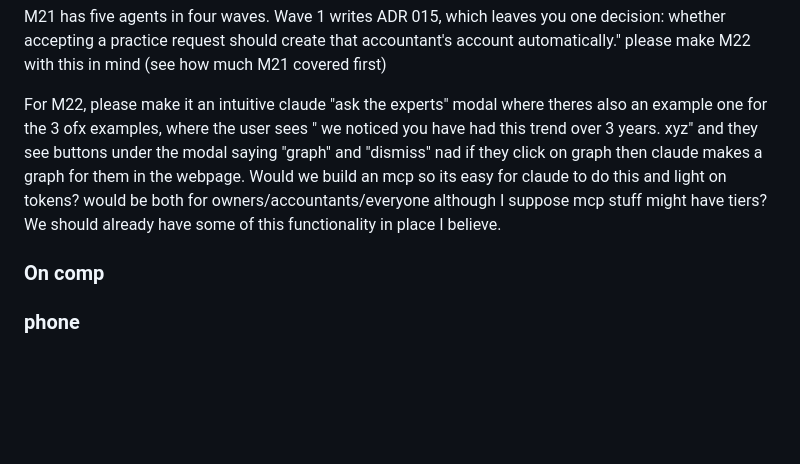
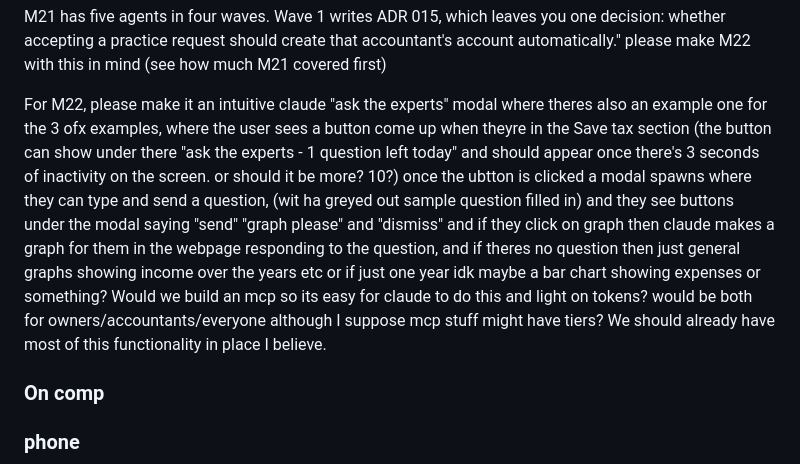
Before and after one commit to frostyosty/BeancountersUnited, a Markdown page: ROADMAP.md, the part around the change. Drawn GitHub-style; blank space fills up the shorter version.

Commit message:
[quicksave] 2026-11-06 15:43:48

```diff
--- a/ROADMAP.md
+++ b/ROADMAP.md
@@ -22,7 +22,8 @@ There's a catch: accountants can't sign themselves up today. The server has one
 
 M21 has five agents in four waves. Wave 1 writes ADR 015, which leaves you one decision: whether accepting a practice request should create that accountant's account automatically." please make M22 with this in mind (see how much M21 covered first)
 
-For M22, please make it an intuitive claude "ask the experts" modal where theres also an example one for the 3 ofx examples, where the user sees " we noticed you have had this trend over 3 years. xyz" and they see buttons under the modal saying "graph" and "dismiss" nad if they click on graph then claude makes a graph for them in the webpage. Would we build an mcp so its easy for claude to do this and light on tokens? would be both for owners/accountants/everyone although I suppose mcp stuff might have tiers? We should already have some of this functionality in place I believe.
+For M22, please make it an intuitive claude "ask the experts" modal where theres also an example one for the 3 ofx examples, where the user sees a button come up when theyre in the
+Save tax section (the button can show under there "ask the experts - 1 question left today" and should appear once there's 3 seconds of inactivity on the screen. or should it be more? 10?) once the ubtton is clicked a modal spawns where they can type and send a question, (wit ha greyed out sample question filled in) and they see buttons under the modal saying "send" "graph please" and "dismiss" and if they click on graph then claude makes a graph for them in the webpage responding to the question, and if theres no question then just general graphs showing income over the years etc or if just one year idk maybe a bar chart showing expenses or something? Would we build an mcp so its easy for claude to do this and light on tokens? would be both for owners/accountants/everyone although I suppose mcp stuff might have tiers? We should already have most of this functionality in place I believe.
 
 ### On comp
 
```
